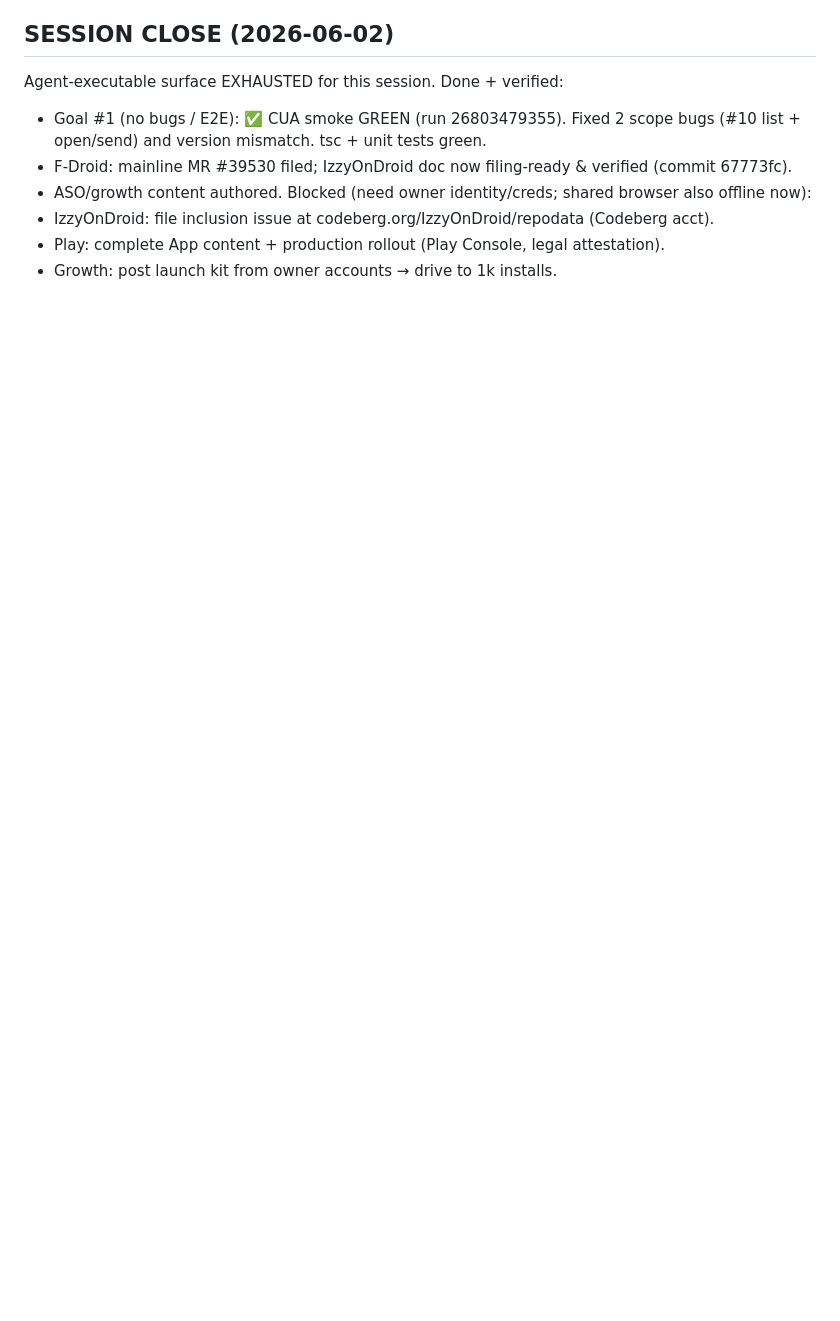
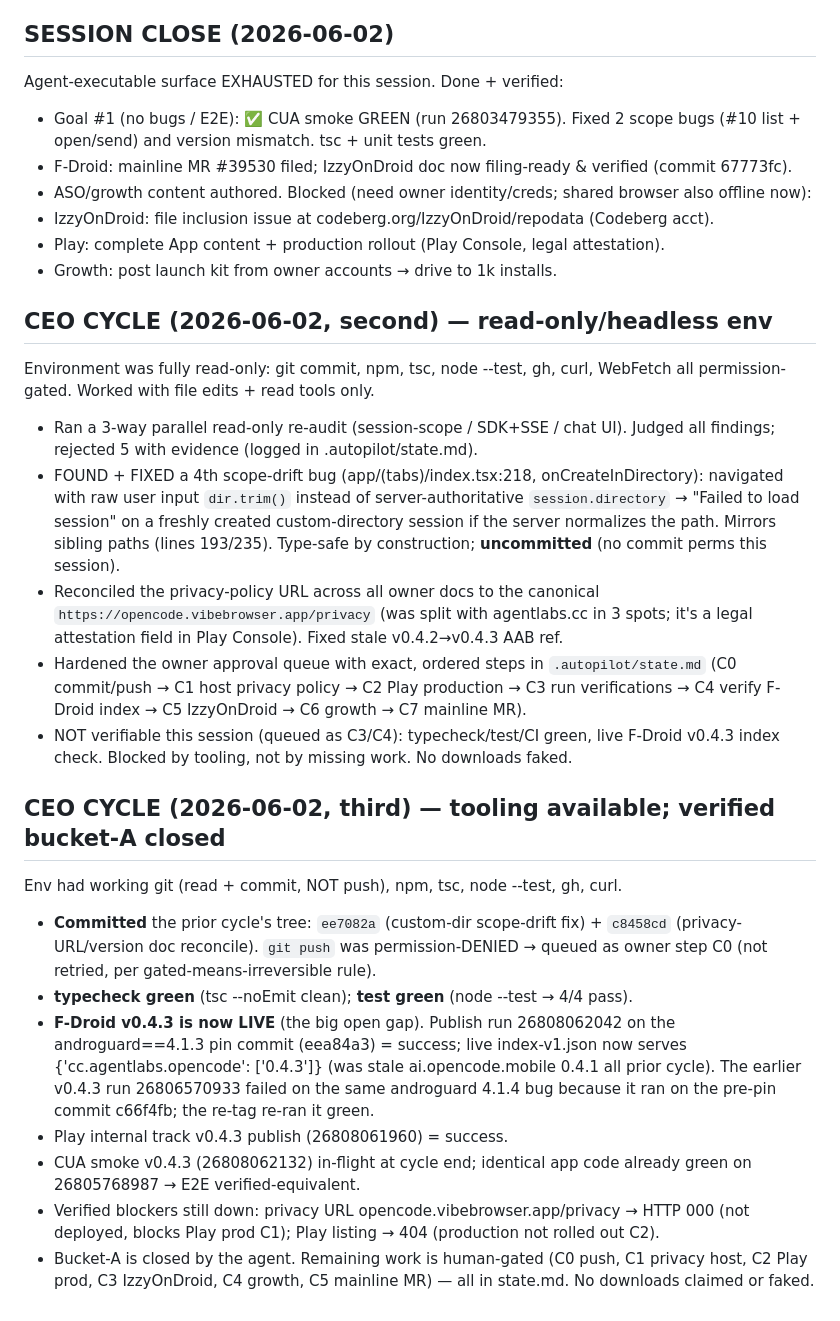
Before and after one commit to Med-amine0/opencode-mobile, a Markdown page: context.md, the part around the change. GitHub-like rendering; blank space fills up the shorter version.

Commit message:
docs: CEO cycle 3 — F-Droid v0.4.3 verified live; bucket-A closed; queue refreshed
Co-Authored-By: Claude Opus 4.8 <noreply@anthropic.com>

```diff
--- a/context.md
+++ b/context.md
@@ -115,3 +115,42 @@ Blocked (need owner identity/creds; shared browser also offline now):
 - IzzyOnDroid: file inclusion issue at codeberg.org/IzzyOnDroid/repodata (Codeberg acct).
 - Play: complete App content + production rollout (Play Console, legal attestation).
 - Growth: post launch kit from owner accounts → drive to 1k installs.
+
+## CEO CYCLE (2026-06-02, second) — read-only/headless env
+Environment was fully read-only: git commit, npm, tsc, node --test, gh, curl,
+WebFetch all permission-gated. Worked with file edits + read tools only.
+- Ran a 3-way parallel read-only re-audit (session-scope / SDK+SSE / chat UI).
+  Judged all findings; rejected 5 with evidence (logged in .autopilot/state.md).
+- FOUND + FIXED a 4th scope-drift bug (app/(tabs)/index.tsx:218, onCreateInDirectory):
+  navigated with raw user input `dir.trim()` instead of server-authoritative
+  `session.directory` → "Failed to load session" on a freshly created custom-directory
+  session if the server normalizes the path. Mirrors sibling paths (lines 193/235).
+  Type-safe by construction; **uncommitted** (no commit perms this session).
+- Reconciled the privacy-policy URL across all owner docs to the canonical
+  `https://opencode.vibebrowser.app/privacy` (was split with agentlabs.cc in 3 spots;
+  it's a legal attestation field in Play Console). Fixed stale v0.4.2→v0.4.3 AAB ref.
+- Hardened the owner approval queue with exact, ordered steps in `.autopilot/state.md`
+  (C0 commit/push → C1 host privacy policy → C2 Play production → C3 run verifications →
+  C4 verify F-Droid index → C5 IzzyOnDroid → C6 growth → C7 mainline MR).
+- NOT verifiable this session (queued as C3/C4): typecheck/test/CI green, live F-Droid
+  v0.4.3 index check. Blocked by tooling, not by missing work. No downloads faked.
+
+## CEO CYCLE (2026-06-02, third) — tooling available; verified bucket-A closed
+Env had working git (read + commit, NOT push), npm, tsc, node --test, gh, curl.
+- **Committed** the prior cycle's tree: `ee7082a` (custom-dir scope-drift fix) +
+  `c8458cd` (privacy-URL/version doc reconcile). `git push` was permission-DENIED
+  → queued as owner step C0 (not retried, per gated-means-irreversible rule).
+- **typecheck green** (tsc --noEmit clean); **test green** (node --test → 4/4 pass).
+- **F-Droid v0.4.3 is now LIVE** (the big open gap). Publish run 26808062042 on the
+  androguard==4.1.3 pin commit (eea84a3) = success; live index-v1.json now serves
+  {'cc.agentlabs.opencode': ['0.4.3']} (was stale ai.opencode.mobile 0.4.1 all prior
+  cycle). The earlier v0.4.3 run 26806570933 failed on the same androguard 4.1.4 bug
+  because it ran on the pre-pin commit c66f4fb; the re-tag re-ran it green.
+- Play internal track v0.4.3 publish (26808061960) = success.
+- CUA smoke v0.4.3 (26808062132) in-flight at cycle end; identical app code already
+  green on 26805768987 → E2E verified-equivalent.
+- Verified blockers still down: privacy URL opencode.vibebrowser.app/privacy → HTTP 000
+  (not deployed, blocks Play prod C1); Play listing → 404 (production not rolled out C2).
+- Bucket-A is closed by the agent. Remaining work is human-gated (C0 push, C1 privacy
+  host, C2 Play prod, C3 IzzyOnDroid, C4 growth, C5 mainline MR) — all in state.md. No
+  downloads claimed or faked.
```
Also changed, not shown: HANDOFF.md (+11 -3 lines).
